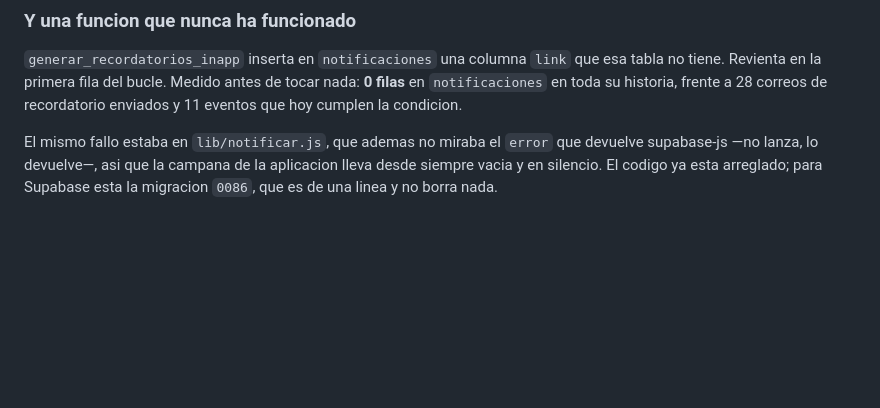
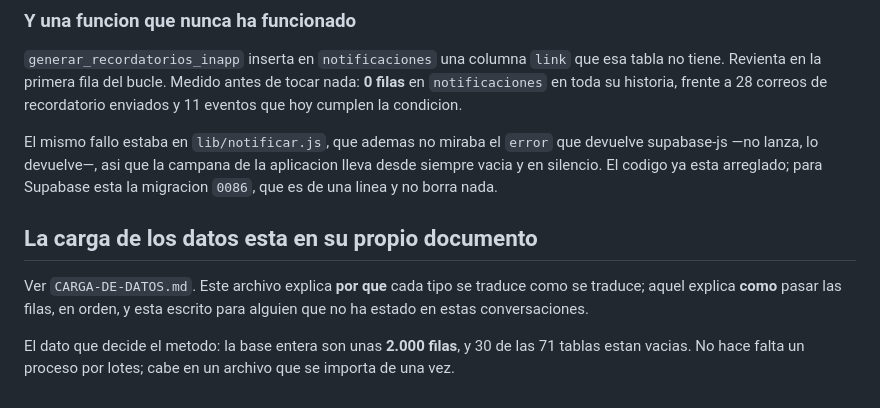
Before and after one commit to ronaldbarrios-hue/gestor-eventos-backend, a Markdown page: db/migraciones/NOTAS-ESQUEMA.md, the part around the change. GitHub-like rendering; blank space fills up the shorter version.

```diff
--- a/db/migraciones/NOTAS-ESQUEMA.md
+++ b/db/migraciones/NOTAS-ESQUEMA.md
@@ -362,3 +362,13 @@ que devuelve supabase-js —no lanza, lo devuelve—, asi que la campana de la
 aplicacion lleva desde siempre vacia y en silencio. El codigo ya esta
 arreglado; para Supabase esta la migracion `0086`, que es de una linea y no
 borra nada.
+
+## La carga de los datos esta en su propio documento
+
+Ver `CARGA-DE-DATOS.md`. Este archivo explica **por que** cada tipo se traduce
+como se traduce; aquel explica **como** pasar las filas, en orden, y esta
+escrito para alguien que no ha estado en estas conversaciones.
+
+El dato que decide el metodo: la base entera son unas **2.000 filas**, y 30 de
+las 71 tablas estan vacias. No hace falta un proceso por lotes; cabe en un
+archivo que se importa de una vez.
```
Also changed, not shown: db/migraciones/CARGA-DE-DATOS.md (added, +258 -0 lines).
